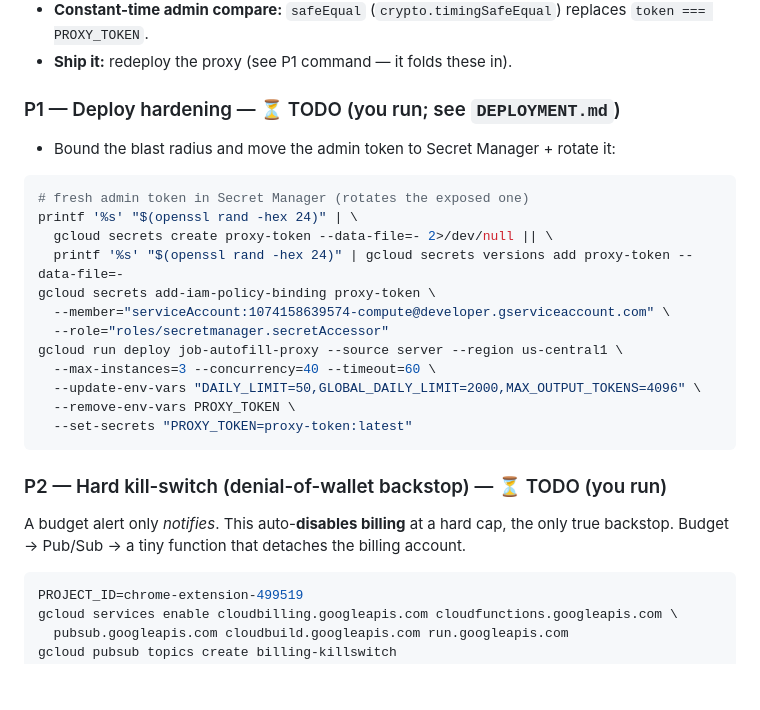
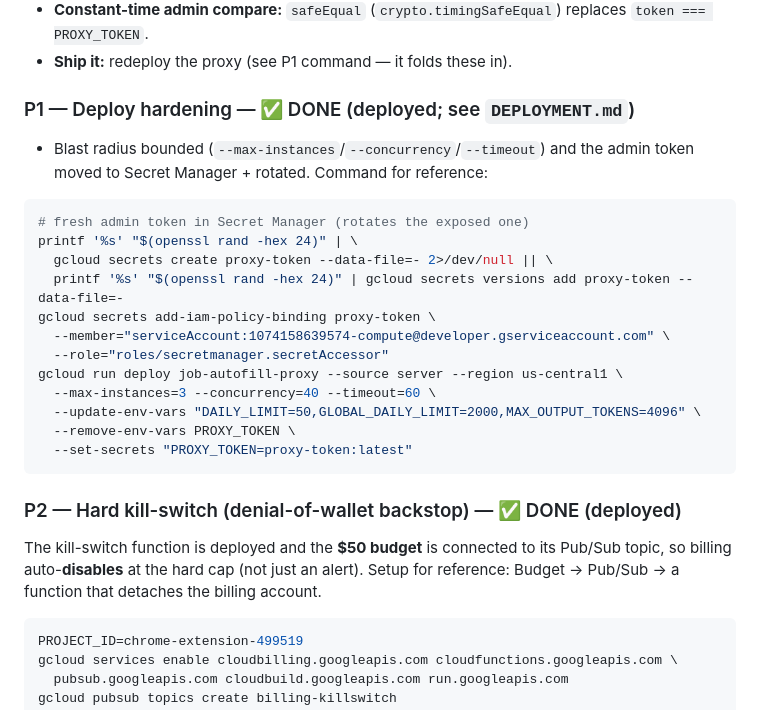
Before and after one commit to ritsth/job-autofill-extension, a Markdown page: docs/SECURITY.md, the part around the change. GitHub-like rendering; blank space fills up the shorter version.

Commit message:
docs: mark SECURITY P1 + P2 as deployed
The Secret Manager + caps redeploy (P1) and the billing kill-switch with
the $50 budget connected (P2) are now live. Flip both from TODO to DONE.

Co-Authored-By: Claude Opus 4.8 <noreply@anthropic.com>

````diff
--- a/docs/SECURITY.md
+++ b/docs/SECURITY.md
@@ -96,8 +96,9 @@ Caveats:
   `token === PROXY_TOKEN`.
 - **Ship it:** redeploy the proxy (see P1 command — it folds these in).
 
-### P1 — Deploy hardening — ⏳ TODO (you run; see `DEPLOYMENT.md`)
-- Bound the blast radius and move the admin token to Secret Manager + rotate it:
+### P1 — Deploy hardening — ✅ DONE (deployed; see `DEPLOYMENT.md`)
+- Blast radius bounded (`--max-instances`/`--concurrency`/`--timeout`) and the admin token
+  moved to Secret Manager + rotated. Command for reference:
 
 ```bash
 # fresh admin token in Secret Manager (rotates the exposed one)
@@ -114,9 +115,10 @@ gcloud run deploy job-autofill-proxy --source server --region us-central1 \
   --set-secrets "PROXY_TOKEN=proxy-token:latest"
 ```
 
-### P2 — Hard kill-switch (denial-of-wallet backstop) — ⏳ TODO (you run)
-A budget alert only *notifies*. This auto-**disables billing** at a hard cap, the only true
-backstop. Budget → Pub/Sub → a tiny function that detaches the billing account.
+### P2 — Hard kill-switch (denial-of-wallet backstop) — ✅ DONE (deployed)
+The kill-switch function is deployed and the **$50 budget** is connected to its Pub/Sub
+topic, so billing auto-**disables** at the hard cap (not just an alert). Setup for
+reference: Budget → Pub/Sub → a function that detaches the billing account.
 
 ```bash
 PROJECT_ID=chrome-extension-499519
````
